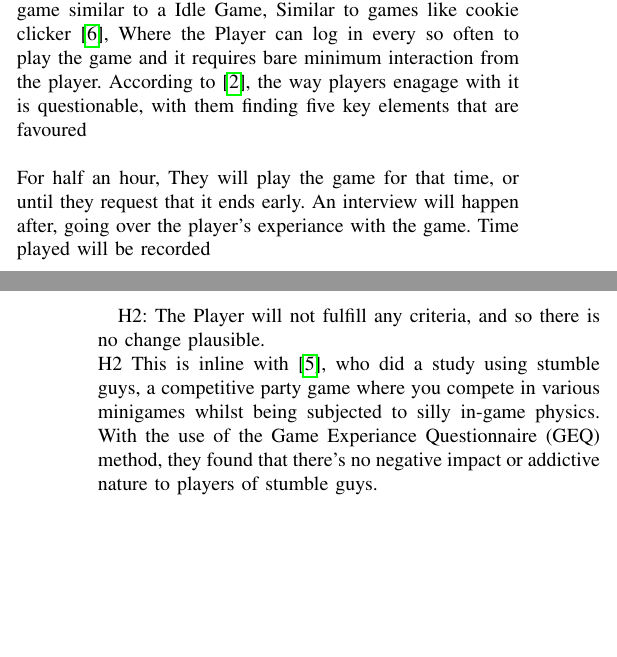
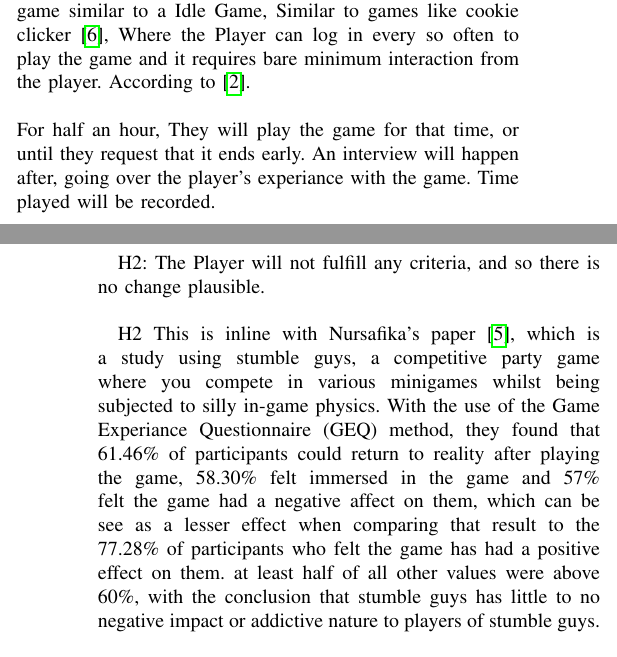
Before and after one commit to Fourman2004/Dissertation, a LaTeX paper (IEEE-conference-template-062824/IEEE-conference-template-062824.tex): two parts of the columns of pages 1 and 2 of 2, joined at a grey line, cut so that both start at the same text, the shorter picture padded with empty space. Compiled offline with pdfLaTeX; a missing font is replaced by an installed copy or a similar font; a LaTeX package or settings file that is missing is left out.

Commit message:
Progress

```diff
--- a/IEEE-conference-template-062824/IEEE-conference-template-062824.tex
+++ b/IEEE-conference-template-062824/IEEE-conference-template-062824.tex
@@ -51,9 +51,9 @@ The NHS in hampshire defines gaming addiction as a variety of symptoms, with the
 The term "Gaming Obsession" could fit this role better. One paper looks into Game Loyalty and Purchase intention \cite{Ramli2022}, in which it was found that Players who are loyal to the games they play are contradictory to a differing source they cited\cite{Widodo2020}, which has a trait of compulsive buying, which mirrors points made in \cite {yasir2021}.  This study was based on 350 out of 680 people, with the majority of the selected amount (65\%) being men and the remaining 35\% being women. the study found that from both of these groups, 55\% of the total play league for 2 -3 hours everyday. The NHS  \cite{NHS2021} defines obsession as "Unwanted or unpleasent thought, image or urge that repeatedly enters your mind, causing feelings of anxiety, digust or unease," which is in the context of Obessive Compulsive Disorder (OCD), though can be applied to gaming and other external areas.\\
 
 \section{Methodology}
-The Experiment for this research will involve creating a game similar to a Idle Game, Similar to games like cookie clicker \cite{CookieSteam21}, Where the Player can log in every so often to play the game and it requires bare minimum interaction from the player. According to \cite{Hwang2024}, the way players enagage with it is questionable, with them finding five key elements that are favoured\\
+The Experiment for this research will involve creating a game similar to a Idle Game, Similar to games like cookie clicker \cite{CookieSteam21}, Where the Player can log in every so often to play the game and it requires bare minimum interaction from the player. According to \cite{Hwang2024}.\\
 \newline
-For half an hour, They will play the game for that time, or until they request that it ends early. An interview will happen after, going over the player's experiance with the game. Time played will be recorded\\
+For half an hour, They will play the game for that time, or until they request that it ends early. An interview will happen after, going over the player's experiance with the game. Time played will be recorded.\\
 
 The Artefact for the experiment will be made in Unity Version 2023.2.20 \cite{Unity23} and stored in this repository:\\
 
@@ -68,7 +68,8 @@ There are two main hypothesis with this experiment, with a third one to account
 H1: The Player will have a hyperfocus on the game, and/or fulfill most of the criteria of game addiction mentioned in \cite{NHSHamp24}, though after being told it's over or requesting, they do not see a reason to keep going.\\
 
 H2: The Player will not fulfill any criteria, and so there is no change plausible.\\
-H2 This is inline with \cite{Nursafika2024}, who did a study using stumble guys, a competitive party game where you compete in various minigames whilst being subjected to silly in-game physics. With the use of the Game Experiance Questionnaire (GEQ) method, they found that there's no negative impact or addictive nature to players of stumble guys.
+
+H2 This is inline with Nursafika's paper \cite{Nursafika2024}, which is a study using stumble guys, a competitive party game where you compete in various minigames whilst being subjected to silly in-game physics. With the use of the Game Experiance Questionnaire (GEQ) method, they found that 61.46\% of participants could return to reality after playing the game, 58.30\% felt immersed in the game and 57\% felt the game had a negative affect on them, which can be see as a lesser effect when comparing that result to the 77.28\% of participants who felt the game has had a positive effect on them. at least half of all other values were above 60\%,  with the conclusion that stumble guys has little to no negative impact or addictive nature to players of stumble guys.\\
 
 H3: The Player will fulfill the criteria of H1, but will continue with the experiment, even after it's over either through the duration being up or from requesting it to stop. This will fulfill all of the criteria in \cite{NHSHamp24}, and be classed as addiciton. \\
 \subsection{Questions}
```
Also changed, not shown: IEEE-conference-template-062824/IEEE-conference-template-062824.pdf, 1 other file.
